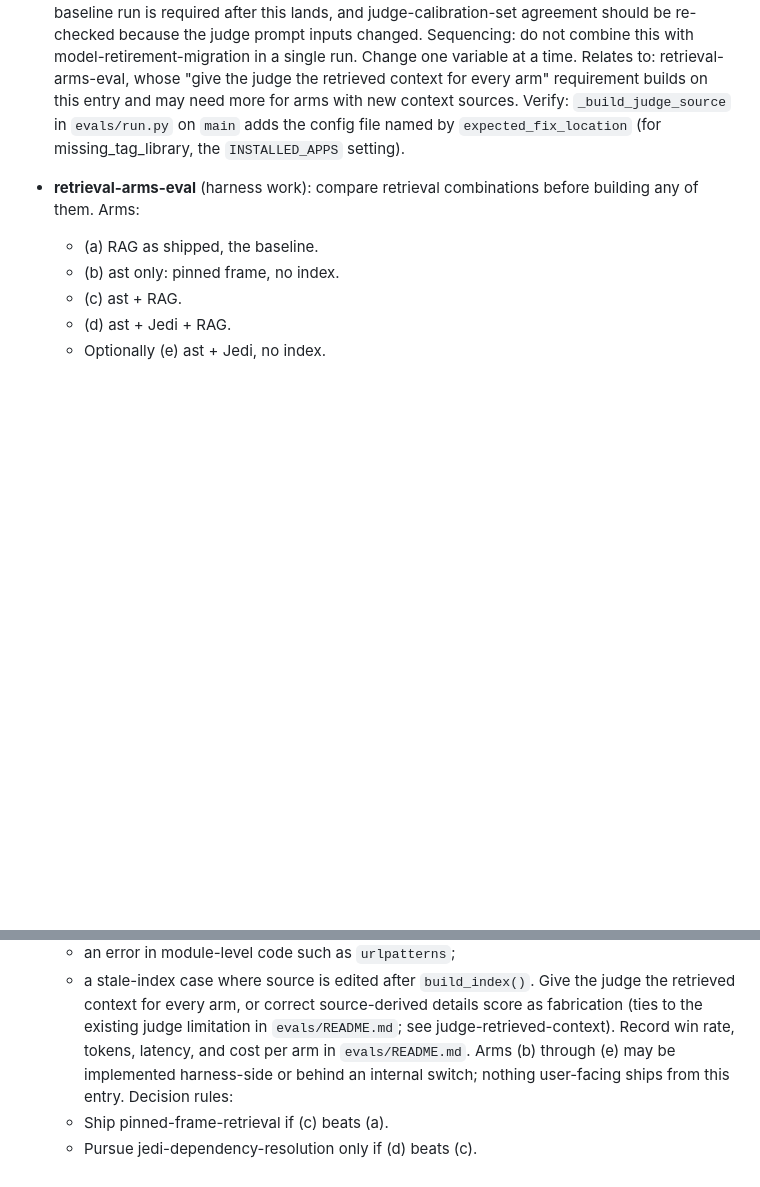
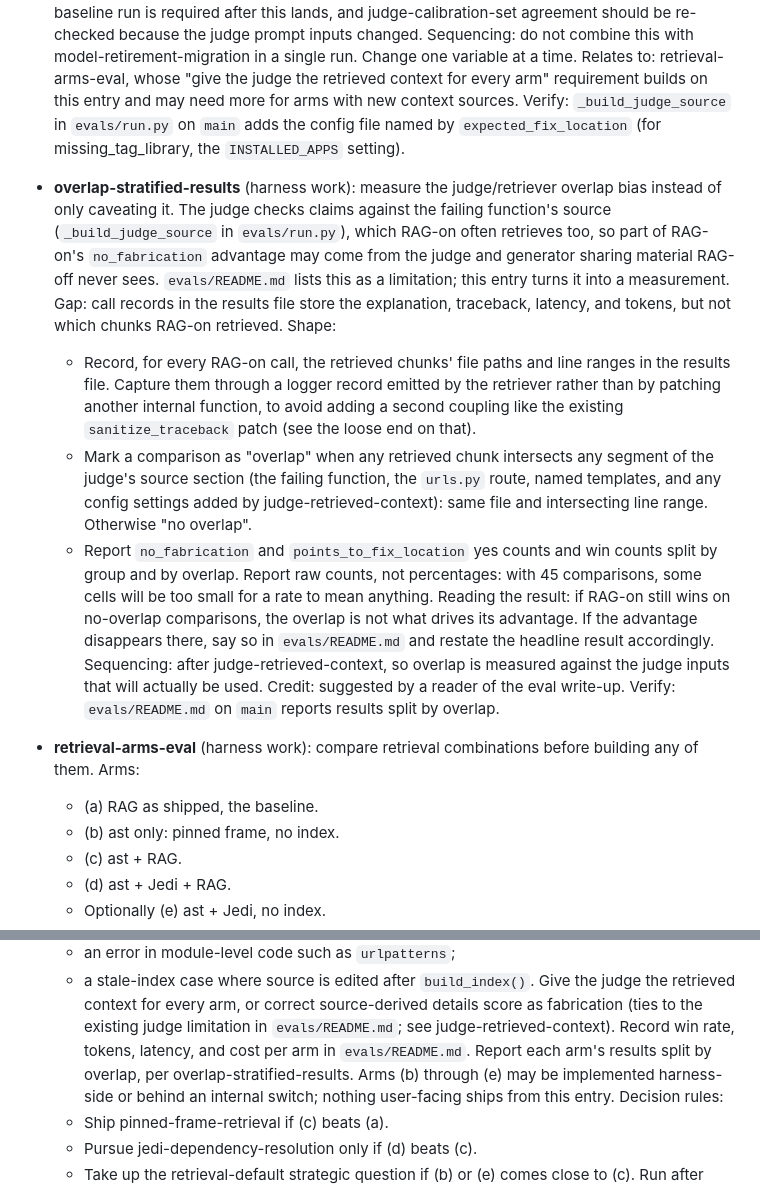
Before and after one commit to topunix/django-explain-errors, a Markdown page: docs/roadmap.md, 2 parts joined by grey strips. Drawn GitHub-style; blank space fills up the shorter version.

Commit message:
docs(roadmap): add overlap-stratified-results
Co-Authored-By: Claude Sonnet 5.5 <noreply@anthropic.com>

```diff
--- a/docs/roadmap.md
+++ b/docs/roadmap.md
@@ -194,6 +194,34 @@ Sequencing below follows from that.
   Verify: `_build_judge_source` in `evals/run.py` on `main` adds the config file named by
   `expected_fix_location` (for missing_tag_library, the `INSTALLED_APPS` setting).
 
+- **overlap-stratified-results** (harness work): measure the judge/retriever overlap bias
+  instead of only caveating it.
+  The judge checks claims against the failing function's source (`_build_judge_source` in
+  `evals/run.py`), which RAG-on often retrieves too, so part of RAG-on's `no_fabrication`
+  advantage may come from the judge and generator sharing material RAG-off never sees.
+  `evals/README.md` lists this as a limitation; this entry turns it into a measurement.
+  Gap: call records in the results file store the explanation, traceback, latency, and
+  tokens, but not which chunks RAG-on retrieved.
+  Shape:
+  - Record, for every RAG-on call, the retrieved chunks' file paths and line ranges in the
+    results file. Capture them through a logger record emitted by the retriever rather than
+    by patching another internal function, to avoid adding a second coupling like the
+    existing `sanitize_traceback` patch (see the loose end on that).
+  - Mark a comparison as "overlap" when any retrieved chunk intersects any segment of the
+    judge's source section (the failing function, the `urls.py` route, named templates,
+    and any config settings added by judge-retrieved-context): same file and intersecting
+    line range. Otherwise "no overlap".
+  - Report `no_fabrication` and `points_to_fix_location` yes counts and win counts split by
+    group and by overlap. Report raw counts, not percentages: with 45 comparisons, some
+    cells will be too small for a rate to mean anything.
+  Reading the result: if RAG-on still wins on no-overlap comparisons, the overlap is not
+  what drives its advantage. If the advantage disappears there, say so in `evals/README.md`
+  and restate the headline result accordingly.
+  Sequencing: after judge-retrieved-context, so overlap is measured against the judge
+  inputs that will actually be used.
+  Credit: suggested by a reader of the eval write-up.
+  Verify: `evals/README.md` on `main` reports results split by overlap.
+
 - **retrieval-arms-eval** (harness work): compare retrieval combinations before building
   any of them. Arms:
   - (a) RAG as shipped, the baseline.
@@ -213,6 +241,7 @@ Sequencing below follows from that.
   score as fabrication (ties to the existing judge limitation in `evals/README.md`; see
   judge-retrieved-context).
   Record win rate, tokens, latency, and cost per arm in `evals/README.md`.
+  Report each arm's results split by overlap, per overlap-stratified-results.
   Arms (b) through (e) may be implemented harness-side or behind an internal switch;
   nothing user-facing ships from this entry.
   Decision rules:
```
